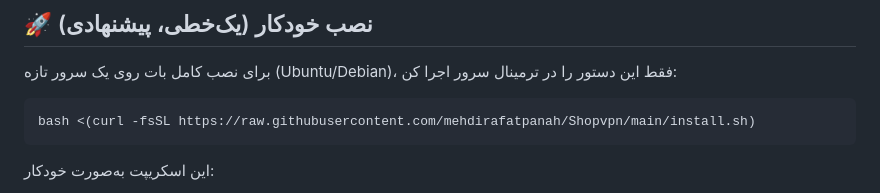
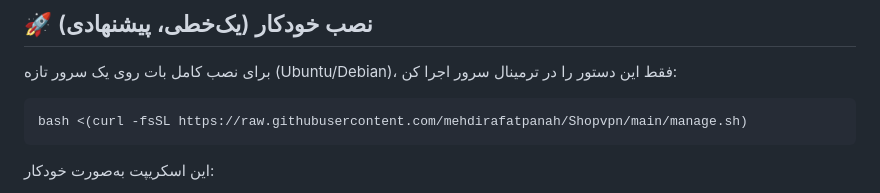
Before and after one commit to designerkiyan-maker/patternshop, a Markdown page: README.md, the part around the change. Drawn GitHub-style.

````diff
--- a/README.md
+++ b/README.md
@@ -67,7 +67,7 @@
 برای نصب کامل بات روی یک سرور تازه (Ubuntu/Debian)، فقط این دستور را در ترمینال سرور اجرا کن:
 
 ```bash
-bash <(curl -fsSL https://raw.githubusercontent.com/mehdirafatpanah/Shopvpn/main/install.sh)
+bash <(curl -fsSL https://raw.githubusercontent.com/mehdirafatpanah/Shopvpn/main/manage.sh)
 ```
 
 این اسکریپت به‌صورت خودکار:
````
